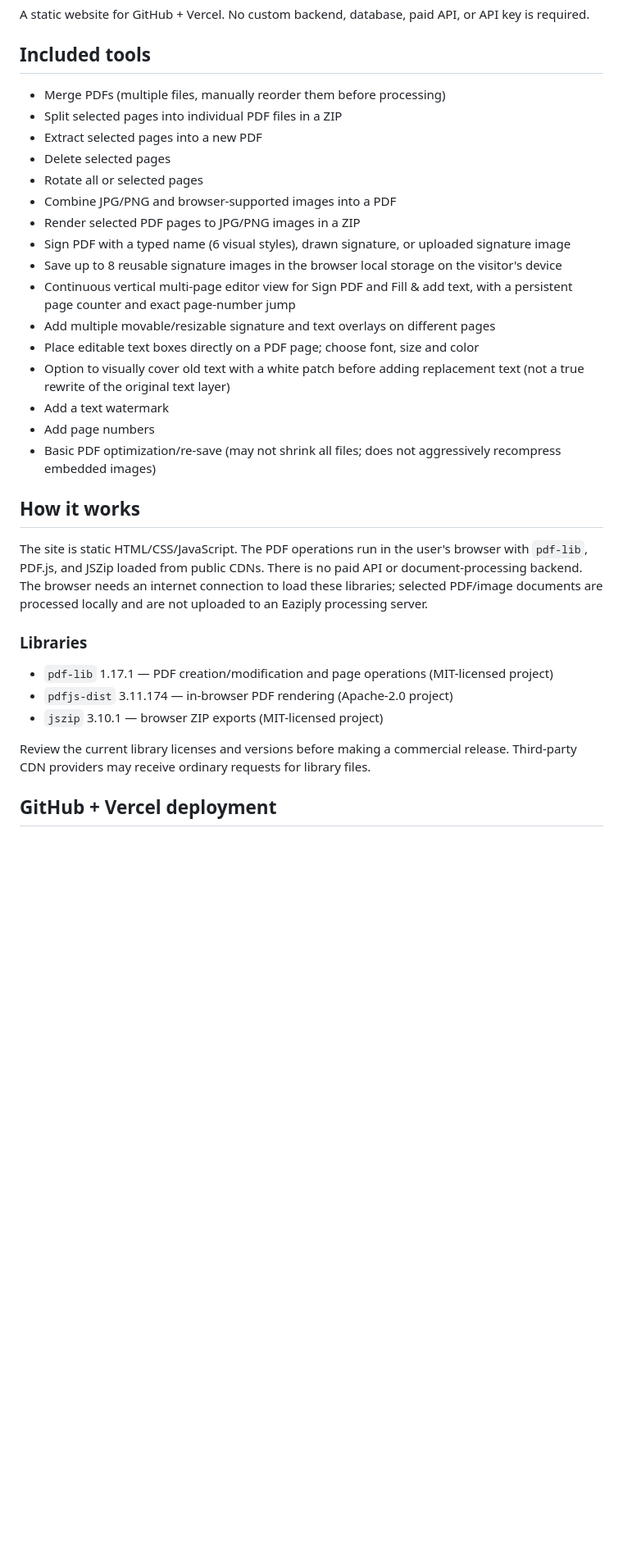
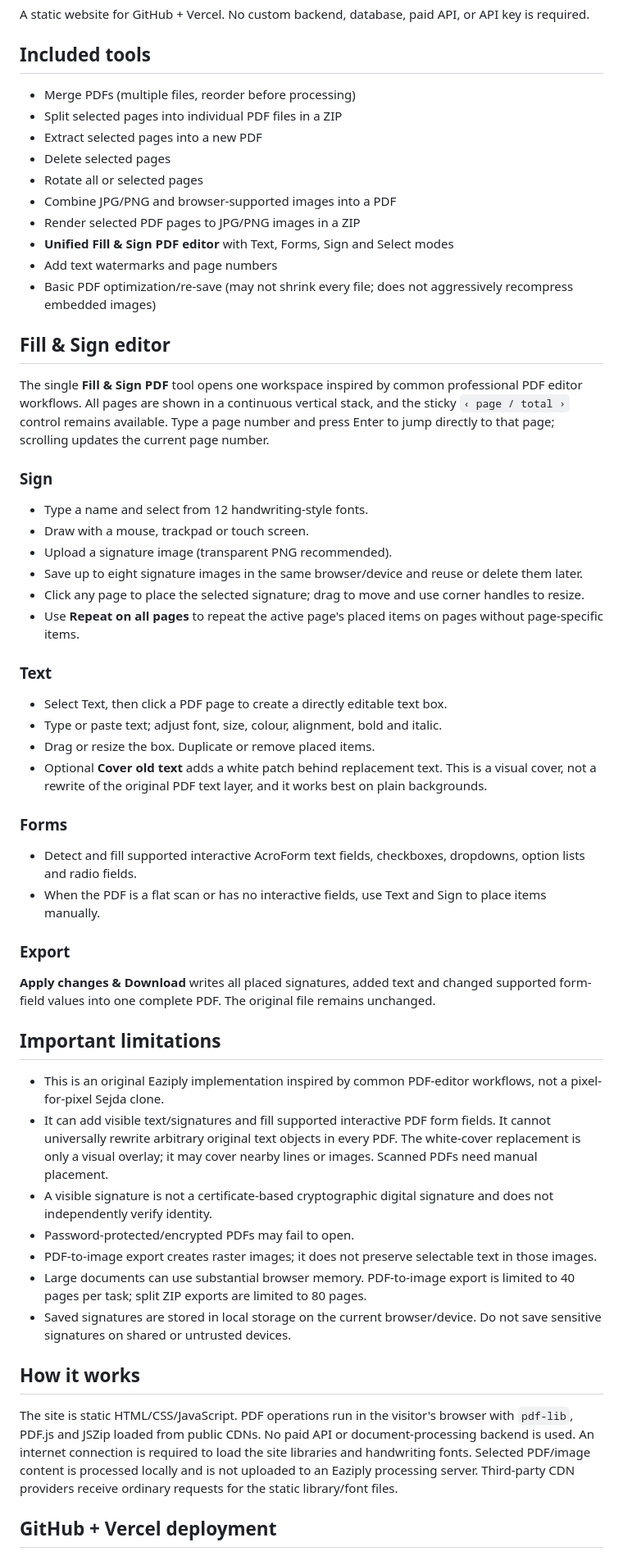
Before and after one commit to udcofficialteam-cpu/Eaziply, a Markdown page: README.md, the part around one of its changes. Shown at 82% size. Drawn GitHub-style; blank space fills up the shorter version.

Commit message:
Updated version

```diff
--- a/README.md
+++ b/README.md
@@ -4,34 +4,59 @@ A static website for GitHub + Vercel. No custom backend, database, paid API, or
 
 ## Included tools
 
-- Merge PDFs (multiple files, manually reorder them before processing)
+- Merge PDFs (multiple files, reorder before processing)
 - Split selected pages into individual PDF files in a ZIP
 - Extract selected pages into a new PDF
 - Delete selected pages
 - Rotate all or selected pages
 - Combine JPG/PNG and browser-supported images into a PDF
 - Render selected PDF pages to JPG/PNG images in a ZIP
-- Sign PDF with a typed name (6 visual styles), drawn signature, or uploaded signature image
-- Save up to 8 reusable signature images in the browser local storage on the visitor's device
-- Continuous vertical multi-page editor view for Sign PDF and Fill & add text, with a persistent page counter and exact page-number jump
-- Add multiple movable/resizable signature and text overlays on different pages
-- Place editable text boxes directly on a PDF page; choose font, size and color
-- Option to visually cover old text with a white patch before adding replacement text (not a true rewrite of the original text layer)
-- Add a text watermark
-- Add page numbers
-- Basic PDF optimization/re-save (may not shrink all files; does not aggressively recompress embedded images)
+- **Unified Fill & Sign PDF editor** with Text, Forms, Sign and Select modes
+- Add text watermarks and page numbers
+- Basic PDF optimization/re-save (may not shrink every file; does not aggressively recompress embedded images)
+
+## Fill & Sign editor
+
+The single **Fill & Sign PDF** tool opens one workspace inspired by common professional PDF editor workflows. All pages are shown in a continuous vertical stack, and the sticky `‹ page / total ›` control remains available. Type a page number and press Enter to jump directly to that page; scrolling updates the current page number.
+
+### Sign
+
+- Type a name and select from 12 handwriting-style fonts.
+- Draw with a mouse, trackpad or touch screen.
+- Upload a signature image (transparent PNG recommended).
+- Save up to eight signature images in the same browser/device and reuse or delete them later.
+- Click any page to place the selected signature; drag to move and use corner handles to resize.
+- Use **Repeat on all pages** to repeat the active page's placed items on pages without page-specific items.
+
+### Text
+
+- Select Text, then click a PDF page to create a directly editable text box.
+- Type or paste text; adjust font, size, colour, alignment, bold and italic.
+- Drag or resize the box. Duplicate or remove placed items.
+- Optional **Cover old text** adds a white patch behind replacement text. This is a visual cover, not a rewrite of the original PDF text layer, and it works best on plain backgrounds.
+
+### Forms
+
+- Detect and fill supported interactive AcroForm text fields, checkboxes, dropdowns, option lists and radio fields.
+- When the PDF is a flat scan or has no interactive fields, use Text and Sign to place items manually.
+
+### Export
+
+**Apply changes & Download** writes all placed signatures, added text and changed supported form-field values into one complete PDF. The original file remains unchanged.
+
+## Important limitations
+
+- This is an original Eaziply implementation inspired by common PDF-editor workflows, not a pixel-for-pixel Sejda clone.
+- It can add visible text/signatures and fill supported interactive PDF form fields. It cannot universally rewrite arbitrary original text objects in every PDF. The white-cover replacement is only a visual overlay; it may cover nearby lines or images. Scanned PDFs need manual placement.
+- A visible signature is not a certificate-based cryptographic digital signature and does not independently verify identity.
+- Password-protected/encrypted PDFs may fail to open.
+- PDF-to-image export creates raster images; it does not preserve selectable text in those images.
+- Large documents can use substantial browser memory. PDF-to-image export is limited to 40 pages per task; split ZIP exports are limited to 80 pages.
+- Saved signatures are stored in local storage on the current browser/device. Do not save sensitive signatures on shared or untrusted devices.
 
 ## How it works
 
-The site is static HTML/CSS/JavaScript. The PDF operations run in the user's browser with `pdf-lib`, PDF.js, and JSZip loaded from public CDNs. There is no paid API or document-processing backend. The browser needs an internet connection to load these libraries; selected PDF/image documents are processed locally and are not uploaded to an Eaziply processing server.
-
-### Libraries
-
-- `pdf-lib` 1.17.1 — PDF creation/modification and page operations (MIT-licensed project)
-- `pdfjs-dist` 3.11.174 — in-browser PDF rendering (Apache-2.0 project)
-- `jszip` 3.10.1 — browser ZIP exports (MIT-licensed project)
-
-Review the current library licenses and versions before making a commercial release. Third-party CDN providers may receive ordinary requests for library files.
+The site is static HTML/CSS/JavaScript. PDF operations run in the visitor's browser with `pdf-lib`, PDF.js and JSZip loaded from public CDNs. No paid API or document-processing backend is used. An internet connection is required to load the site libraries and handwriting fonts. Selected PDF/image content is processed locally and is not uploaded to an Eaziply processing server. Third-party CDN providers receive ordinary requests for the static library/font files.
 
 ## GitHub + Vercel deployment
 
```
Also changed, not shown: other parts of README.md (+17 -27 lines).
